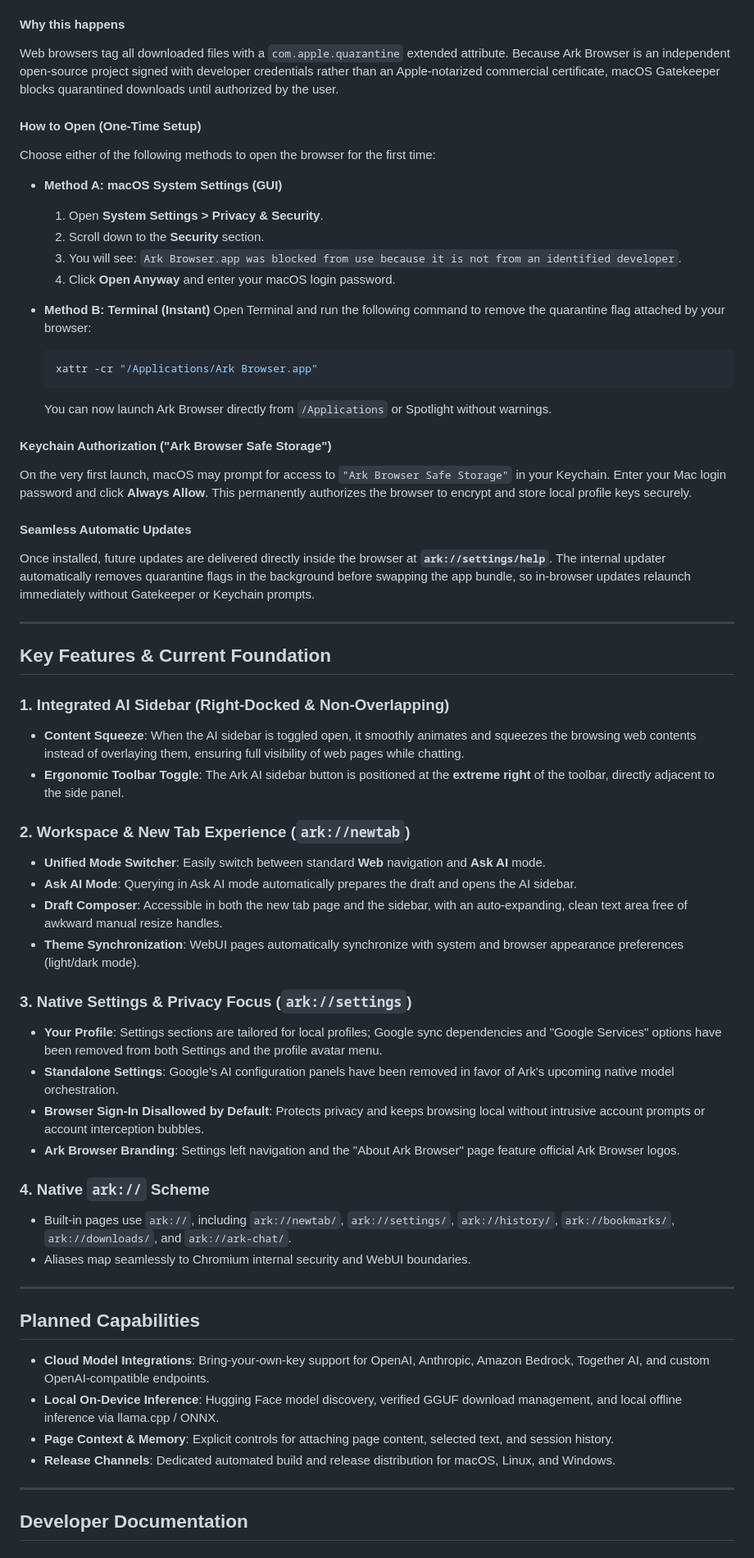
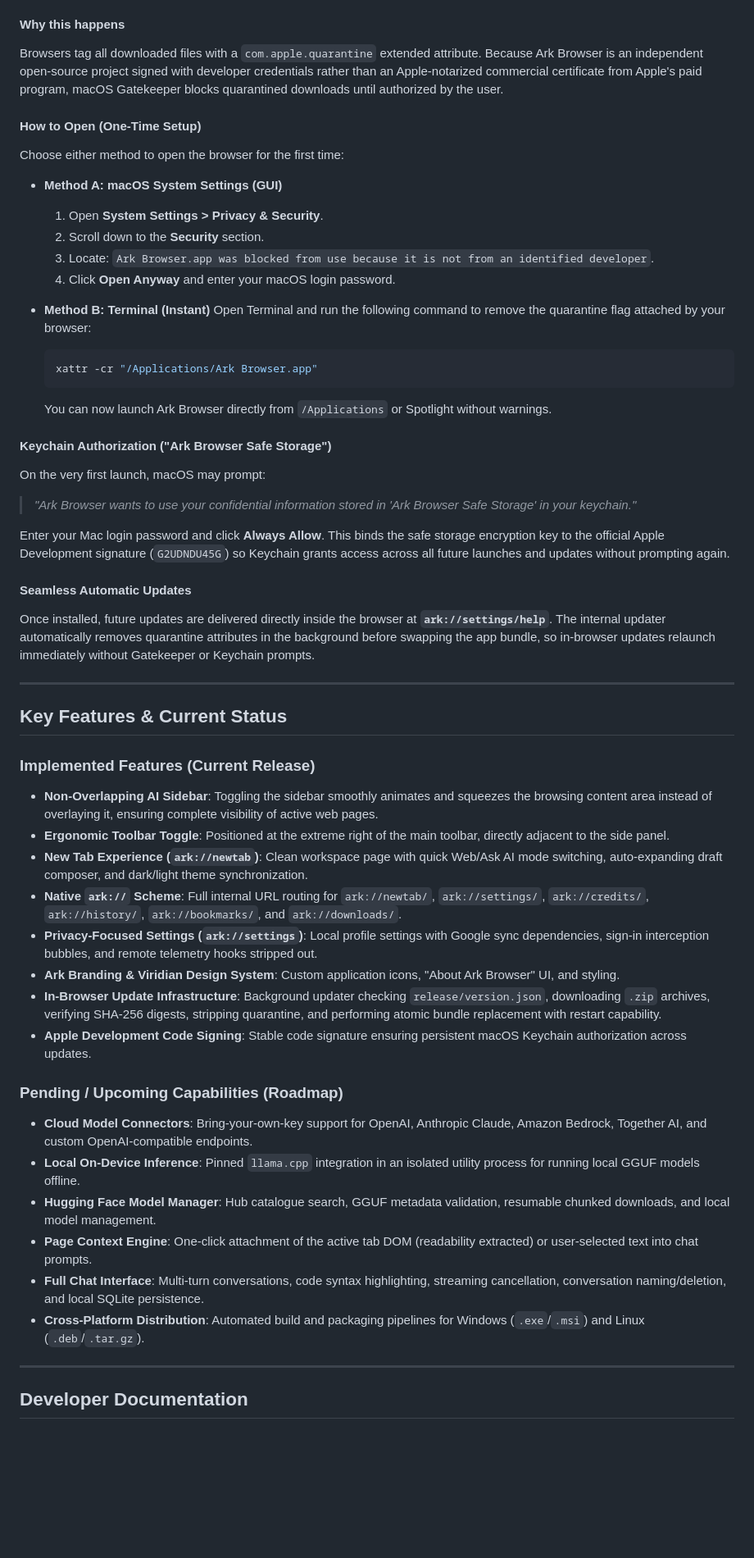
Before and after one commit to Arkapravo-Ghosh/Ark-Browser, a Markdown page: README.md, the part around one of its changes. Shown at 82% size. Rendered like a GitHub page; blank space fills up the shorter version.

Commit message:
docs: comprehensive rewrite of README with dynamic downloads, macOS security, and project status

```diff
--- a/README.md
+++ b/README.md
@@ -28,16 +28,16 @@ When you download Ark Browser using a web browser and drag it to `/Applications`
 > *Apple could not verify "Ark Browser.app" is free of malware that may harm your Mac or compromise your privacy.*
 
 #### Why this happens
-Web browsers tag all downloaded files with a `com.apple.quarantine` extended attribute. Because Ark Browser is an independent open-source project signed with developer credentials rather than an Apple-notarized commercial certificate, macOS Gatekeeper blocks quarantined downloads until authorized by the user.
+Browsers tag all downloaded files with a `com.apple.quarantine` extended attribute. Because Ark Browser is an independent open-source project signed with developer credentials rather than an Apple-notarized commercial certificate from Apple's paid program, macOS Gatekeeper blocks quarantined downloads until authorized by the user.
 
 #### How to Open (One-Time Setup)
 
-Choose either of the following methods to open the browser for the first time:
+Choose either method to open the browser for the first time:
 
 - **Method A: macOS System Settings (GUI)**
   1. Open **System Settings > Privacy & Security**.
   2. Scroll down to the **Security** section.
-  3. You will see: `Ark Browser.app was blocked from use because it is not from an identified developer`.
+  3. Locate: `Ark Browser.app was blocked from use because it is not from an identified developer`.
   4. Click **Open Anyway** and enter your macOS login password.
 
 - **Method B: Terminal (Instant)**
@@ -48,43 +48,35 @@ Choose either of the following methods to open the browser for the first time:
   You can now launch Ark Browser directly from `/Applications` or Spotlight without warnings.
 
 #### Keychain Authorization ("Ark Browser Safe Storage")
-On the very first launch, macOS may prompt for access to `"Ark Browser Safe Storage"` in your Keychain. Enter your Mac login password and click **Always Allow**. This permanently authorizes the browser to encrypt and store local profile keys securely.
+On the very first launch, macOS may prompt:
+> *"Ark Browser wants to use your confidential information stored in 'Ark Browser Safe Storage' in your keychain."*
+
+Enter your Mac login password and click **Always Allow**. This binds the safe storage encryption key to the official Apple Development signature (`G2UDNDU45G`) so Keychain grants access across all future launches and updates without prompting again.
 
 #### Seamless Automatic Updates
-Once installed, future updates are delivered directly inside the browser at **`ark://settings/help`**. The internal updater automatically removes quarantine flags in the background before swapping the app bundle, so in-browser updates relaunch immediately without Gatekeeper or Keychain prompts.
+Once installed, future updates are delivered directly inside the browser at **`ark://settings/help`**. The internal updater automatically removes quarantine attributes in the background before swapping the app bundle, so in-browser updates relaunch immediately without Gatekeeper or Keychain prompts.
 
 ---
 
-## Key Features & Current Foundation
+## Key Features & Current Status
 
-### 1. Integrated AI Sidebar (Right-Docked & Non-Overlapping)
-- **Content Squeeze**: When the AI sidebar is toggled open, it smoothly animates and squeezes the browsing web contents instead of overlaying them, ensuring full visibility of web pages while chatting.
-- **Ergonomic Toolbar Toggle**: The Ark AI sidebar button is positioned at the **extreme right** of the toolbar, directly adjacent to the side panel.
+### Implemented Features (Current Release)
+- **Non-Overlapping AI Sidebar**: Toggling the sidebar smoothly animates and squeezes the browsing content area instead of overlaying it, ensuring complete visibility of active web pages.
+- **Ergonomic Toolbar Toggle**: Positioned at the extreme right of the main toolbar, directly adjacent to the side panel.
+- **New Tab Experience (`ark://newtab`)**: Clean workspace page with quick Web/Ask AI mode switching, auto-expanding draft composer, and dark/light theme synchronization.
+- **Native `ark://` Scheme**: Full internal URL routing for `ark://newtab/`, `ark://settings/`, `ark://credits/`, `ark://history/`, `ark://bookmarks/`, and `ark://downloads/`.
+- **Privacy-Focused Settings (`ark://settings`)**: Local profile settings with Google sync dependencies, sign-in interception bubbles, and remote telemetry hooks stripped out.
+- **Ark Branding & Viridian Design System**: Custom application icons, "About Ark Browser" UI, and styling.
+- **In-Browser Update Infrastructure**: Background updater checking `release/version.json`, downloading `.zip` archives, verifying SHA-256 digests, stripping quarantine, and performing atomic bundle replacement with restart capability.
+- **Apple Development Code Signing**: Stable code signature ensuring persistent macOS Keychain authorization across updates.
 
-### 2. Workspace & New Tab Experience (`ark://newtab`)
-- **Unified Mode Switcher**: Easily switch between standard **Web** navigation and **Ask AI** mode.
-- **Ask AI Mode**: Querying in Ask AI mode automatically prepares the draft and opens the AI sidebar.
-- **Draft Composer**: Accessible in both the new tab page and the sidebar, with an auto-expanding, clean text area free of awkward manual resize handles.
-- **Theme Synchronization**: WebUI pages automatically synchronize with system and browser appearance preferences (light/dark mode).
-
-### 3. Native Settings & Privacy Focus (`ark://settings`)
-- **Your Profile**: Settings sections are tailored for local profiles; Google sync dependencies and "Google Services" options have been removed from both Settings and the profile avatar menu.
-- **Standalone Settings**: Google's AI configuration panels have been removed in favor of Ark's upcoming native model orchestration.
-- **Browser Sign-In Disallowed by Default**: Protects privacy and keeps browsing local without intrusive account prompts or account interception bubbles.
-- **Ark Browser Branding**: Settings left navigation and the "About Ark Browser" page feature official Ark Browser logos.
-
-### 4. Native `ark://` Scheme
-- Built-in pages use `ark://`, including `ark://newtab/`, `ark://settings/`, `ark://history/`, `ark://bookmarks/`, `ark://downloads/`, and `ark://ark-chat/`.
-- Aliases map seamlessly to Chromium internal security and WebUI boundaries.
-
----
-
-## Planned Capabilities
-
-- **Cloud Model Integrations**: Bring-your-own-key support for OpenAI, Anthropic, Amazon Bedrock, Together AI, and custom OpenAI-compatible endpoints.
-- **Local On-Device Inference**: Hugging Face model discovery, verified GGUF download management, and local offline inference via llama.cpp / ONNX.
-- **Page Context & Memory**: Explicit controls for attaching page content, selected text, and session history.
-- **Release Channels**: Dedicated automated build and release distribution for macOS, Linux, and Windows.
+### Pending / Upcoming Capabilities (Roadmap)
+- **Cloud Model Connectors**: Bring-your-own-key support for OpenAI, Anthropic Claude, Amazon Bedrock, Together AI, and custom OpenAI-compatible endpoints.
+- **Local On-Device Inference**: Pinned `llama.cpp` integration in an isolated utility process for running local GGUF models offline.
+- **Hugging Face Model Manager**: Hub catalogue search, GGUF metadata validation, resumable chunked downloads, and local model management.
+- **Page Context Engine**: One-click attachment of the active tab DOM (readability extracted) or user-selected text into chat prompts.
+- **Full Chat Interface**: Multi-turn conversations, code syntax highlighting, streaming cancellation, conversation naming/deletion, and local SQLite persistence.
+- **Cross-Platform Distribution**: Automated build and packaging pipelines for Windows (`.exe`/`.msi`) and Linux (`.deb`/`.tar.gz`).
 
 ---
 
```
Also changed, not shown: other parts of README.md (+27 -49 lines).
